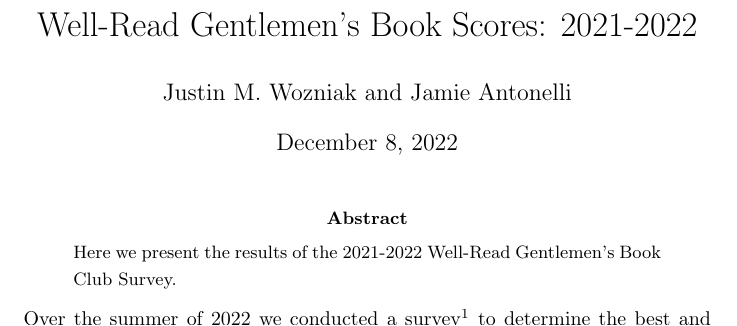
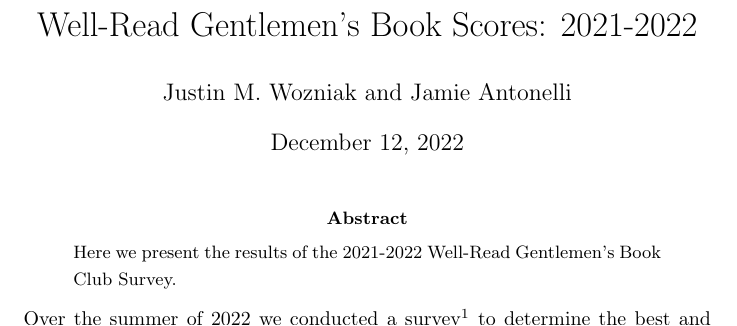
Before and after one commit to j-woz/book-scores-2022, a LaTeX paper (report.tex): part of page 1 of 2, cut so that both start at the same text. Compiled offline with pdfLaTeX.

Commit message:
Fix date

```diff
--- a/report.tex
+++ b/report.tex
@@ -15,7 +15,7 @@
 
 \title{Well-Read Gentlemen's Book Scores: 2021-2022}
 \author{Justin M. Wozniak and Jamie Antonelli}
-\date{December 8, 2022}
+\date{December 12, 2022}
 
 \onehalfspacing
 
```
